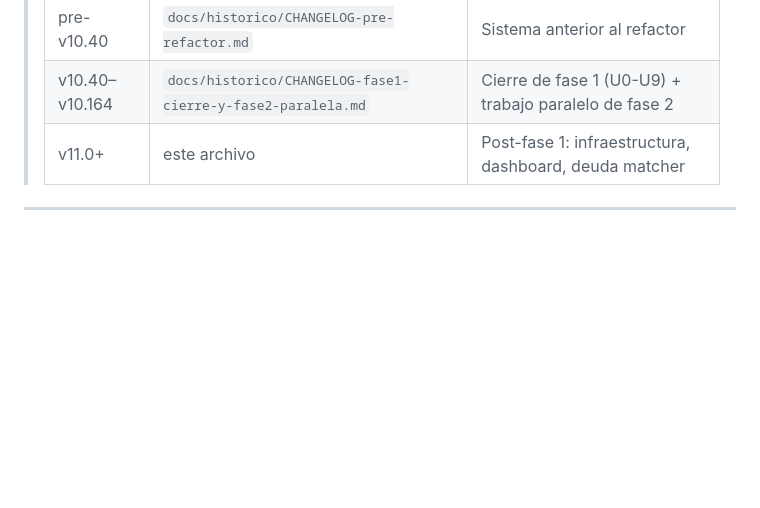
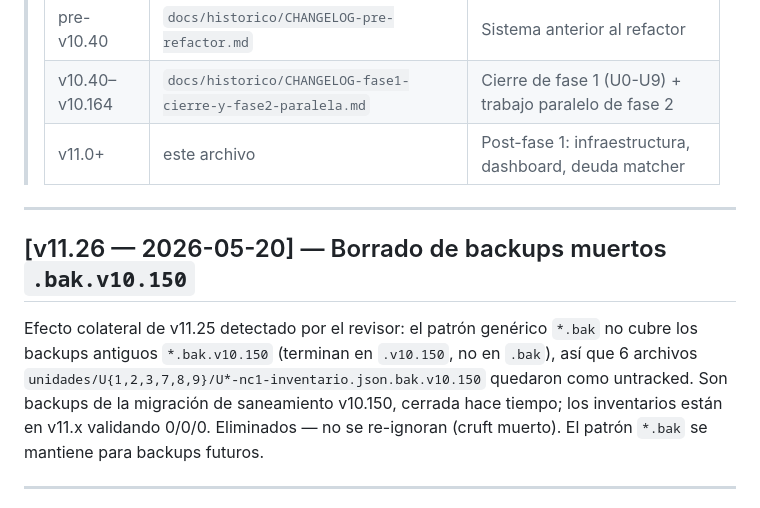
Before and after one commit to adminmc2/agentes_GDC1, a Markdown page: CHANGELOG.md, the part around the change. Rendered like a GitHub page; blank space fills up the shorter version.

Commit message:
v11.26: borrar 6 backups muertos .bak.v10.150 de la migración v10.150
Co-Authored-By: Claude Opus 4.7 (1M context) <noreply@anthropic.com>

```diff
--- a/CHANGELOG.md
+++ b/CHANGELOG.md
@@ -12,6 +12,12 @@
 > | pre-v10.40 | `docs/historico/CHANGELOG-pre-refactor.md` | Sistema anterior al refactor |
 > | v10.40–v10.164 | `docs/historico/CHANGELOG-fase1-cierre-y-fase2-paralela.md` | Cierre de fase 1 (U0-U9) + trabajo paralelo de fase 2 |
 > | v11.0+ | este archivo | Post-fase 1: infraestructura, dashboard, deuda matcher |
+
+---
+
+## [v11.26 — 2026-05-20] — Borrado de backups muertos `.bak.v10.150`
+
+Efecto colateral de v11.25 detectado por el revisor: el patrón genérico `*.bak` no cubre los backups antiguos `*.bak.v10.150` (terminan en `.v10.150`, no en `.bak`), así que 6 archivos `unidades/U{1,2,3,7,8,9}/U*-nc1-inventario.json.bak.v10.150` quedaron como untracked. Son backups de la migración de saneamiento v10.150, cerrada hace tiempo; los inventarios están en v11.x validando 0/0/0. Eliminados — no se re-ignoran (cruft muerto). El patrón `*.bak` se mantiene para backups futuros.
 
 ---
 
```
Also changed, not shown: REVIEW.md (+2 -1 lines).
